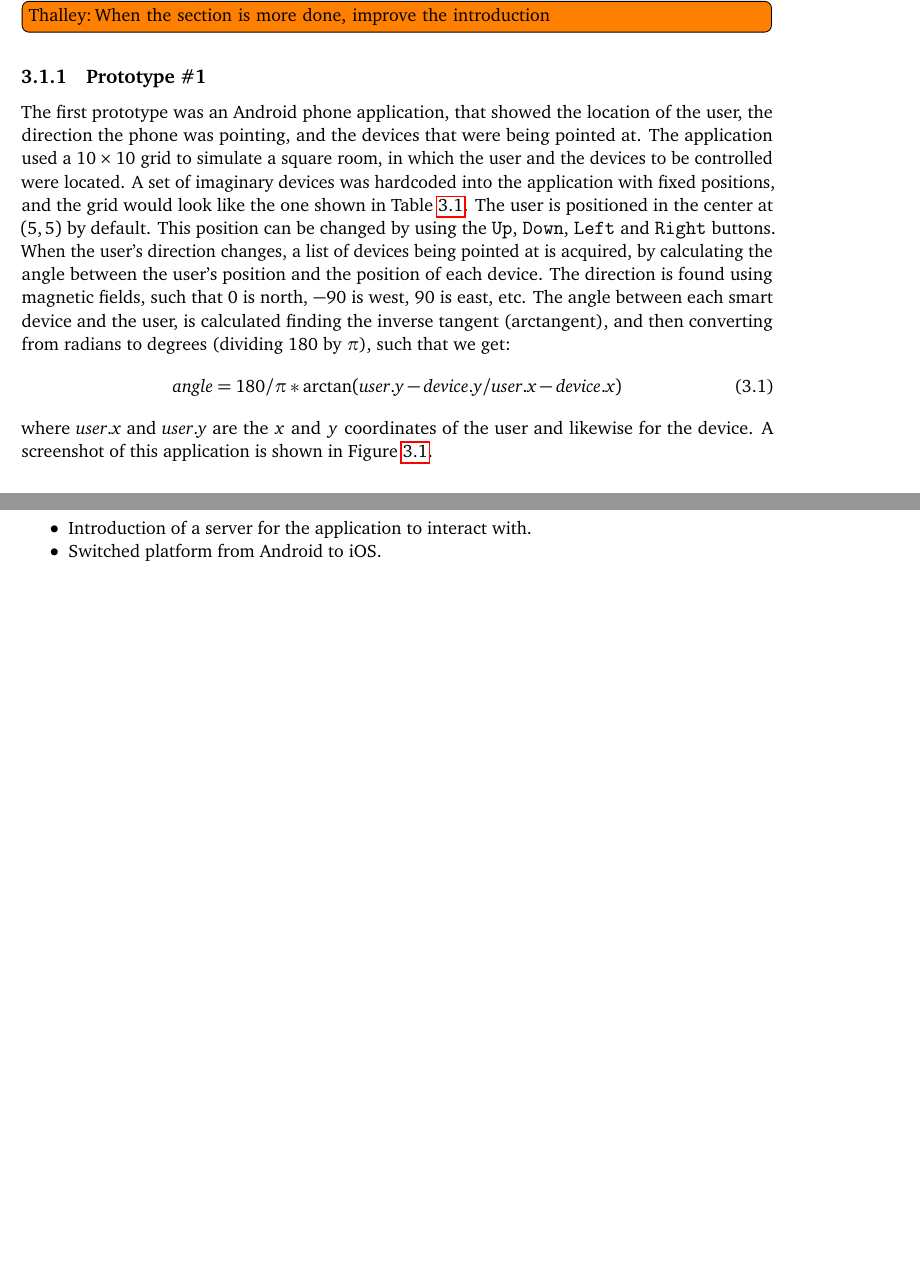
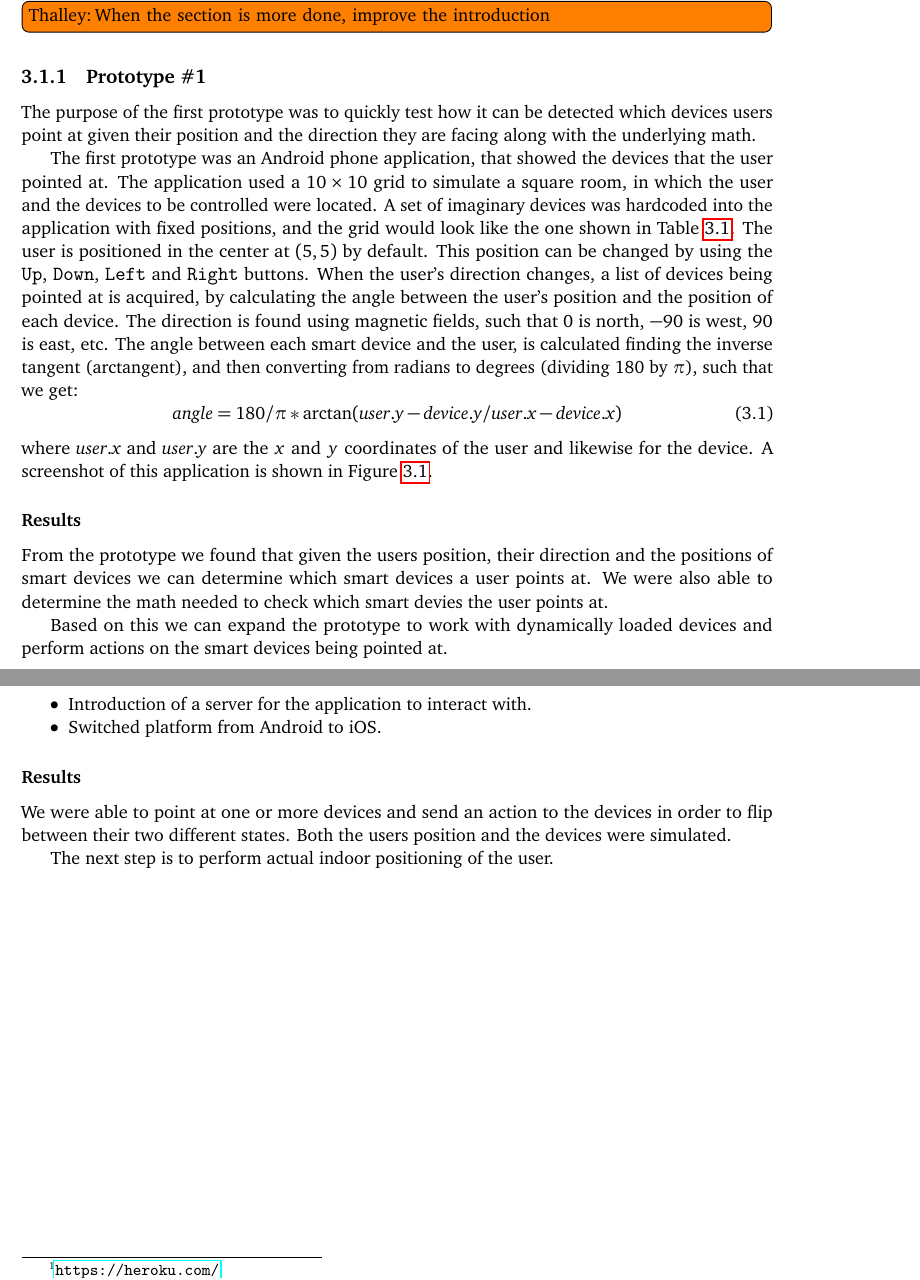
Before and after one commit to simonbs/forspeciale, a LaTeX thesis (master.tex, which reads content/implementation/prototype1.tex, content/implementation/prototype2.tex): two parts of pages 41 and 43 of 63, joined at a grey line, cut so that both start at the same text, the shorter picture padded with empty space. Compiled offline with pdfLaTeX; a LaTeX package or settings file that is missing is left out.

Commit message:
Adds purpose and results to prototypes

```diff
--- a/content/implementation/prototype1.tex
+++ b/content/implementation/prototype1.tex
@@ -1,9 +1,10 @@
 \subsection{Prototype \#1}
 \label{sec:implementation:prototypes:prototype1}
+
+The purpose of the first prototype was to quickly test how it can be detected which devices users point at given their position and the direction they are facing along with the underlying math.
+
 The first prototype was an Android phone application,
-that showed the location of the user,
-the direction the phone was pointing,
-and the devices that were being pointed at.
+that showed the devices that the user pointed at.
 The application used a $10 \times 10$ grid to simulate a square room,
 in which the user and the devices to be controlled were located.
 A set of imaginary devices was hardcoded into the application with fixed positions,
@@ -45,6 +46,12 @@ A screenshot of this application is shown in \Cref{fig:prototype1-app-screenshot
     \label{table/prototype-grid}
 \end{table}
 
+\subsubsection{Results}
+
+From the prototype we found that given the users position, their direction and the positions of smart devices we can determine which smart devices a user points at. We were also able to determine the math needed to check which smart devies the user points at.
+
+Based on this we can expand the prototype to work with dynamically loaded devices and perform actions on the smart devices being pointed at.
+
 \begin{figure}[!htb]%
     \centering
     \subfloat{
--- a/content/implementation/prototype2.tex
+++ b/content/implementation/prototype2.tex
@@ -6,12 +8,6 @@ similar to the Android application described in section \ref{sec:implementation:
 and a server that represented two controllable lamps.
 The platform was changed from Android to iOS,
 because Estimote does not have a SDK for Android.
-
-\subsubsection{Major Changes}
-\begin{itemize}
-    \item Introduction of a server for the application to interact with.
-    \item Switched platform from Android to iOS.
-\end{itemize}
 
 In this prototype the room is still represented as a grid,
 and the user is placed in the center of the grid,
@@ -40,6 +36,18 @@ To change the status of a device (turn off or on),
 the application sends a POST request with the device's ID and the action.
 In this prototype, the only actions are \texttt{turnOn} and \texttt{turnOff}.
 
+\subsubsection{Major Changes}
+\begin{itemize}
+    \item Introduction of a server for the application to interact with.
+    \item Switched platform from Android to iOS.
+\end{itemize}
+
+\subsubsection{Results}
+
+We were able to point at one or more devices and send an action to the devices in order to flip between their two different states. Both the users position and the devices were simulated.
+
+The next step is to perform actual indoor positioning of the user.
+
 \begin{figure}[!htb]%
     \centering
     \subfloat{
```
Also changed, not shown: content/implementation/prototype3.tex (+7 -0 lines), content/implementation/prototype2.tex (2 more changed lines).
